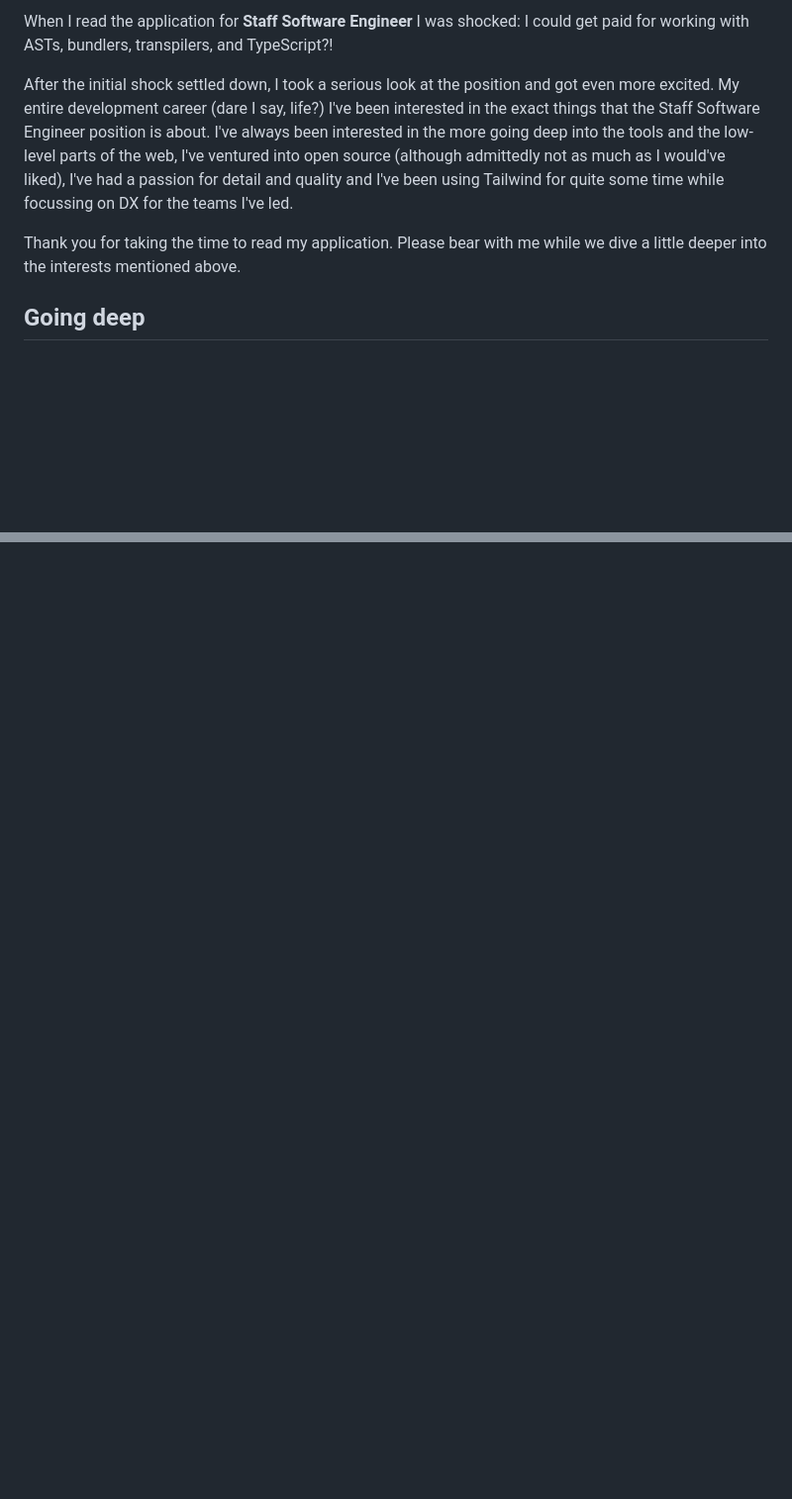
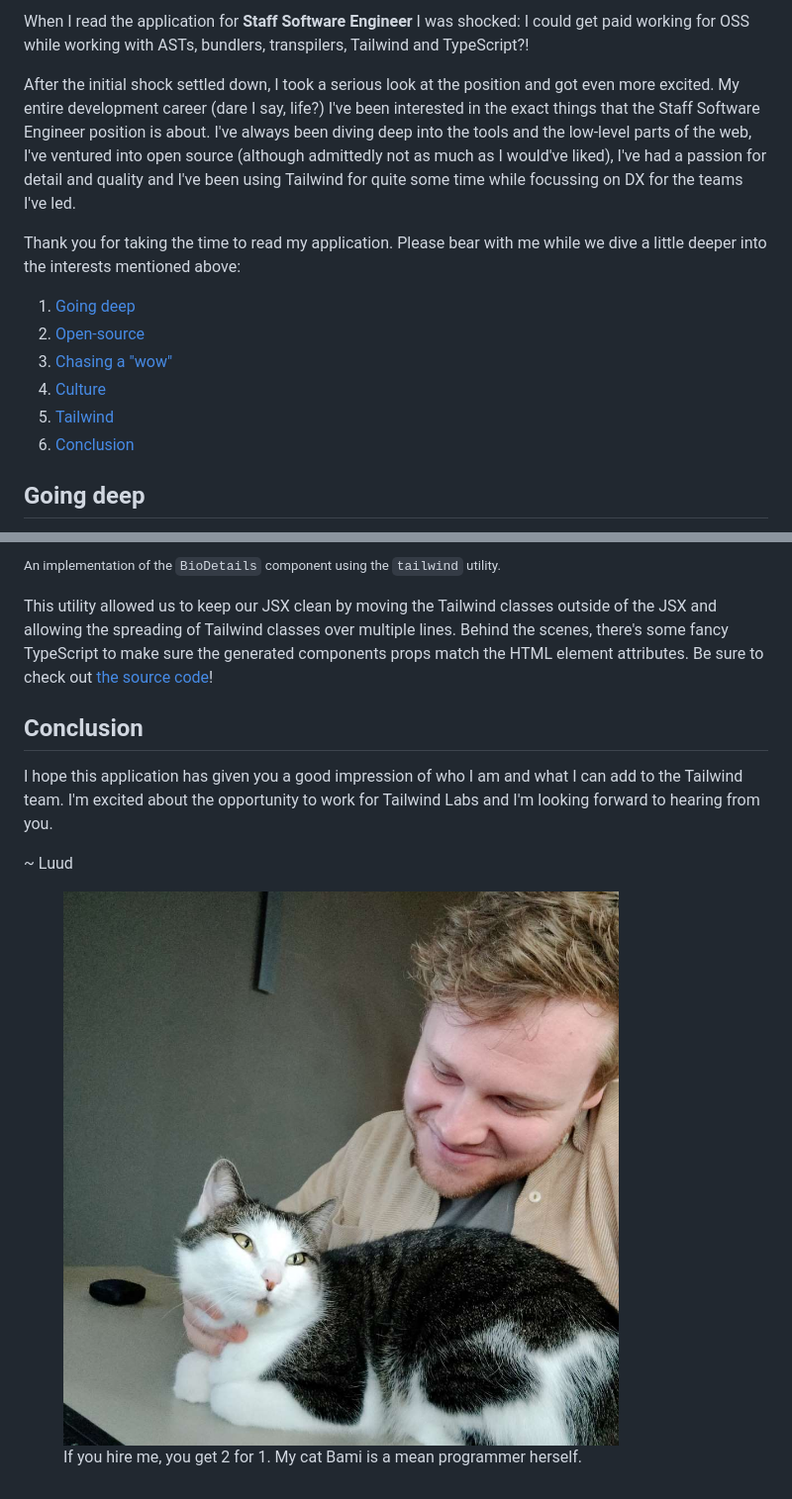
Before and after one commit to LuudJanssen/tailwind-application, a Markdown page: src/content.md, 2 parts joined by grey strips. Shown: that part at 99% size. GitHub-like rendering; pictures changed too: public/picture-to-make-the-girlfriend-jealous.jpg (added); blank space fills up the shorter version.

```diff
--- a/src/content.md
+++ b/src/content.md
@@ -1,8 +1,15 @@
-When I read the application for **Staff Software Engineer** I was shocked: I could get paid for working with ASTs, bundlers, transpilers, and TypeScript?!
+When I read the application for **Staff Software Engineer** I was shocked: I could get paid working for OSS while working with ASTs, bundlers, transpilers, Tailwind and TypeScript?!
 
-After the initial shock settled down, I took a serious look at the position and got even more excited. My entire development career (dare I say, life?) I've been interested in the exact things that the Staff Software Engineer position is about. I've always been interested in the more going deep into the tools and the low-level parts of the web, I've ventured into open source (although admittedly not as much as I would've liked), I've had a passion for detail and quality and I've been using Tailwind for quite some time while focussing on DX for the teams I've led.
+After the initial shock settled down, I took a serious look at the position and got even more excited. My entire development career (dare I say, life?) I've been interested in the exact things that the Staff Software Engineer position is about. I've always been diving deep into the tools and the low-level parts of the web, I've ventured into open source (although admittedly not as much as I would've liked), I've had a passion for detail and quality and I've been using Tailwind for quite some time while focussing on DX for the teams I've led.
 
-Thank you for taking the time to read my application. Please bear with me while we dive a little deeper into the interests mentioned above.
+Thank you for taking the time to read my application. Please bear with me while we dive a little deeper into the interests mentioned above:
+
+1.  [Going deep](#going-deep)
+2.  [Open-source](#open-source)
+3.  [Chasing a "wow"](#chasing-a-wow)
+4.  [Culture](#culture)
+5.  [Tailwind](#tailwind)
+6.  [Conclusion](#conclusion)
 
 ## Going deep
 
@@ -42,0 +109,14 @@ I wouldn't say these skills are my strong suits, there's a reason I'm applying f
+<small>An implementation of the `BioDetails` component using the `tailwind` utility.</small>
+
+This utility allowed us to keep our JSX clean by moving the Tailwind classes outside of the JSX and allowing the spreading of Tailwind classes over multiple lines. Behind the scenes, there's some fancy TypeScript to make sure the generated components props match the HTML element attributes. Be sure to check out [the source code](https://github.com/luudjanssen/tailwind-application/blob/main/src/utils/tailwind.tsx)!
+
+## Conclusion
+
+I hope this application has given you a good impression of who I am and what I can add to the Tailwind team. I'm excited about the opportunity to work for Tailwind Labs and I'm looking forward to hearing from you.
+
+~ Luud
+
+<figure>
+  <img src="/public/picture-to-make-the-girlfriend-jealous.jpg" alt="A picture showing Luud and his cat Bami looking at each other.">
+  <figcaption>If you hire me, you get 2 for 1. My cat Bami is a mean programmer herself.</figcaption>
+</figure>
```
Also changed, not shown: other parts of src/content.md (+61 -2 lines), 6 other files.
